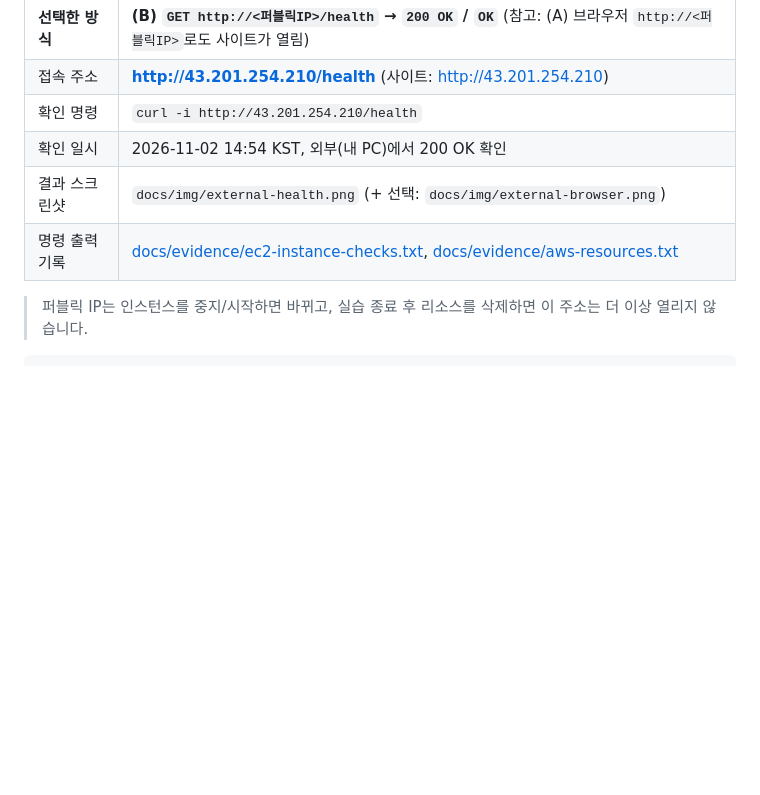
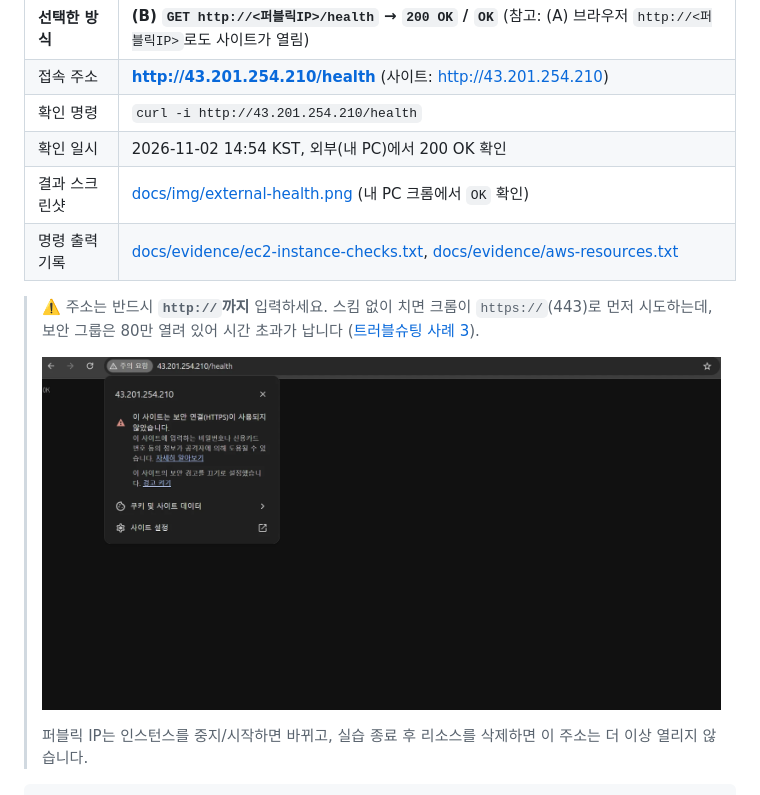
Before and after one commit to rlaqudgus/Codyssey_netsolver, a Markdown page: README.md, the part around the change. Rendered like a GitHub page; pictures changed too: docs/img/external-health.png (added); blank space fills up the shorter version.

````diff
--- a/README.md
+++ b/README.md
@@ -12,9 +12,13 @@ AWS EC2 한 대(서울 리전)에 Nginx + Node로 배포합니다.
 | 접속 주소 | **http://43.201.254.210/health** (사이트: http://43.201.254.210) |
 | 확인 명령 | `curl -i http://43.201.254.210/health` |
 | 확인 일시 | 2026-11-02 14:54 KST, 외부(내 PC)에서 200 OK 확인 |
-| 결과 스크린샷 | `docs/img/external-health.png` (+ 선택: `docs/img/external-browser.png`) |
+| 결과 스크린샷 | [docs/img/external-health.png](docs/img/external-health.png) (내 PC 크롬에서 `OK` 확인) |
 | 명령 출력 기록 | [docs/evidence/ec2-instance-checks.txt](docs/evidence/ec2-instance-checks.txt), [docs/evidence/aws-resources.txt](docs/evidence/aws-resources.txt) |
 
+> ⚠️ 주소는 반드시 **`http://`까지** 입력하세요. 스킴 없이 치면 크롬이 `https://`(443)로 먼저 시도하는데, 보안 그룹은 80만 열려 있어 시간 초과가 납니다 ([트러블슈팅 사례 3](docs/troubleshooting.md)).
+>
+> ![external health check](docs/img/external-health.png)
+>
 > 퍼블릭 IP는 인스턴스를 중지/시작하면 바뀌고, 실습 종료 후 리소스를 삭제하면 이 주소는 더 이상 열리지 않습니다.
 
 ```text
````
Also changed, not shown: docs/mission-checklist.md (+6 -6 lines), docs/troubleshooting.md (+38 -0 lines).
